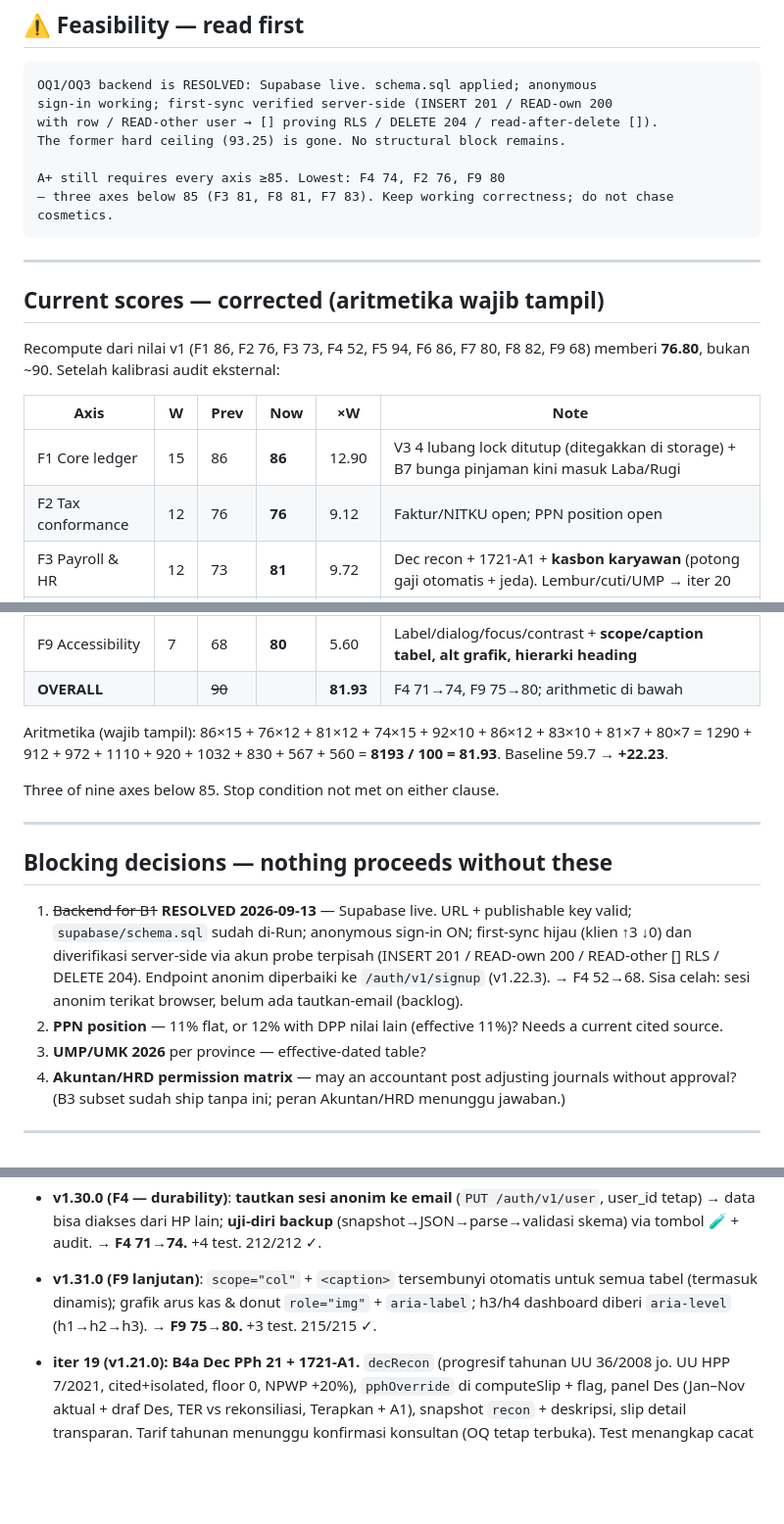
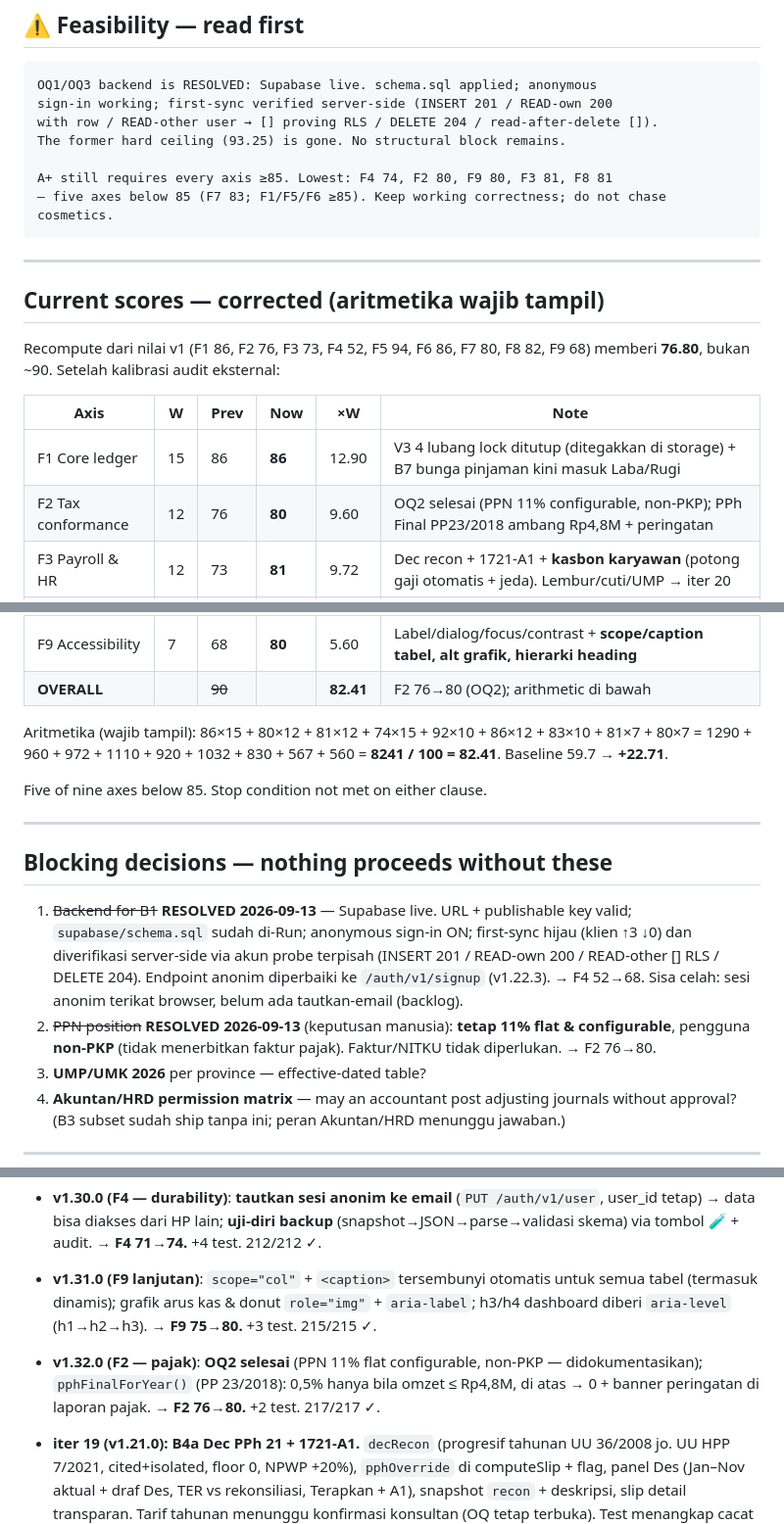
Before and after one commit to CASANMGT/SysAcc, a Markdown page: AUDIT_STATE.md, 3 parts joined by grey strips. Shown at 98% size. GitHub-like rendering; blank space fills up the shorter version.

Commit message:
docs: AUDIT_STATE - OQ2 resolved, F2 76->80, overall 82.41

````diff
--- a/AUDIT_STATE.md
+++ b/AUDIT_STATE.md
@@ -13,8 +13,8 @@ sign-in working; first-sync verified server-side (INSERT 201 / READ-own 200
 with row / READ-other user → [] proving RLS / DELETE 204 / read-after-delete []).
 The former hard ceiling (93.25) is gone. No structural block remains.
 
-A+ still requires every axis ≥85. Lowest: F4 74, F2 76, F9 80
-— three axes below 85 (F3 81, F8 81, F7 83). Keep working correctness; do not chase cosmetics.
+A+ still requires every axis ≥85. Lowest: F4 74, F2 80, F9 80, F3 81, F8 81
+— five axes below 85 (F7 83; F1/F5/F6 ≥85). Keep working correctness; do not chase cosmetics.
 ```
 
 ---
@@ -26,7 +26,7 @@ Recompute dari nilai v1 (F1 86, F2 76, F3 73, F4 52, F5 94, F6 86, F7 80, F8 82,
 | Axis | W | Prev | **Now** | ×W | Note |
 |---|---|---|---|---|---|
 | F1 Core ledger | 15 | 86 | **86** | 12.90 | V3 4 lubang lock ditutup (ditegakkan di storage) + B7 bunga pinjaman kini masuk Laba/Rugi |
-| F2 Tax conformance | 12 | 76 | **76** | 9.12 | Faktur/NITKU open; PPN position open |
+| F2 Tax conformance | 12 | 76 | **80** | 9.60 | OQ2 selesai (PPN 11% configurable, non-PKP); PPh Final PP23/2018 ambang Rp4,8M + peringatan |
 | F3 Payroll & HR | 12 | 73 | **81** | 9.72 | Dec recon + 1721-A1 + **kasbon karyawan** (potong gaji otomatis + jeda). Lembur/cuti/UMP → iter 20 |
 | F4 Data durability | 15 | 52 | **74** | 11.10 | Supabase LIVE + RLS; peran+actor; **tautkan sesi anonim→email + uji-diri backup**. Gap: OQ4 matriks Akuntan/HRD |
 | F5 Reporting | 10 | 94 | **92** | 9.20 | Genuinely excellent |
@@ -34,19 +34,19 @@ Recompute dari nilai v1 (F1 86, F2 76, F3 73, F4 52, F5 94, F6 86, F7 80, F8 82,
 | F7 Cognitive load | 10 | 80 | **83** | 8.30 | Form Pinjaman disederhanakan + kontak **Karyawan** eksplisit (picker kasbon) |
 | F8 Mobile | 7 | 82 | **81** | 5.67 | Audit mobile: hapus hide-kolom global (data hilang di HP), safe-area, drawer di atas nav, target sentuh, modal scroll |
 | F9 Accessibility | 7 | 68 | **80** | 5.60 | Label/dialog/focus/contrast + **scope/caption tabel, alt grafik, hierarki heading** |
-| **OVERALL** | | ~~90~~ | | **81.93** | F4 71→74, F9 75→80; arithmetic di bawah |
+| **OVERALL** | | ~~90~~ | | **82.41** | F2 76→80 (OQ2); arithmetic di bawah |
 
-Aritmetika (wajib tampil): 86×15 + 76×12 + 81×12 + 74×15 + 92×10 + 86×12 + 83×10 + 81×7 + 80×7
-= 1290 + 912 + 972 + 1110 + 920 + 1032 + 830 + 567 + 560 = **8193 / 100 = 81.93**. Baseline 59.7 → **+22.23**.
+Aritmetika (wajib tampil): 86×15 + 80×12 + 81×12 + 74×15 + 92×10 + 86×12 + 83×10 + 81×7 + 80×7
+= 1290 + 960 + 972 + 1110 + 920 + 1032 + 830 + 567 + 560 = **8241 / 100 = 82.41**. Baseline 59.7 → **+22.71**.
 
-Three of nine axes below 85. Stop condition not met on either clause.
+Five of nine axes below 85. Stop condition not met on either clause.
 
 ---
 
 ## Blocking decisions — nothing proceeds without these
 
 1. ~~Backend for B1~~ **RESOLVED 2026-09-13** — Supabase live. URL + publishable key valid; `supabase/schema.sql` sudah di-Run; anonymous sign-in ON; first-sync hijau (klien ↑3 ↓0) dan diverifikasi server-side via akun probe terpisah (INSERT 201 / READ-own 200 / READ-other [] RLS / DELETE 204). Endpoint anonim diperbaiki ke `/auth/v1/signup` (v1.22.3). → F4 52→68. Sisa celah: sesi anonim terikat browser, belum ada tautkan-email (backlog).
-2. **PPN position** — 11% flat, or 12% with DPP nilai lain (effective 11%)? Needs a current cited source.
+2. ~~PPN position~~ **RESOLVED 2026-09-13** (keputusan manusia): **tetap 11% flat & configurable**, pengguna **non-PKP** (tidak menerbitkan faktur pajak). Faktur/NITKU tidak diperlukan. → F2 76→80.
 3. **UMP/UMK 2026** per province — effective-dated table?
 4. **Akuntan/HRD permission matrix** — may an accountant post adjusting journals without approval? (B3 subset sudah ship tanpa ini; peran Akuntan/HRD menunggu jawaban.)
 
@@ -137,6 +137,8 @@ UI work is frozen until iteration 22. Sixteen iterations of polish shipped ahead
 
 - **v1.31.0 (F9 lanjutan)**: `scope="col"` + `<caption>` tersembunyi otomatis untuk semua tabel (termasuk dinamis); grafik arus kas & donut `role="img"` + `aria-label`; h3/h4 dashboard diberi `aria-level` (h1→h2→h3). **→ F9 75→80.** +3 test. 215/215 ✓.
 
+- **v1.32.0 (F2 — pajak)**: **OQ2 selesai** (PPN 11% flat configurable, non-PKP — didokumentasikan); `pphFinalForYear()` (PP 23/2018): 0,5% hanya bila omzet ≤ Rp4,8M, di atas → 0 + banner peringatan di laporan pajak. **→ F2 76→80.** +2 test. 217/217 ✓.
+
 - **iter 19 (v1.21.0): B4a Dec PPh 21 + 1721-A1.** `decRecon` (progresif tahunan UU 36/2008 jo. UU HPP 7/2021, cited+isolated, floor 0, NPWP +20%), `pphOverride` di computeSlip + flag, panel Des (Jan–Nov aktual + draf Des, TER vs rekonsiliasi, Terapkan + A1), snapshot `recon` + deskripsi, slip detail transparan. Tarif tahunan menunggu konfirmasi konsultan (OQ tetap terbuka). Test menangkap cacat desain pra-produksi (pemisahan Jan–Nov/Des). Visual gate headless lulus (angka + kedua tombol ter-paint). Tests 162/162 ✓. → F3 66→76.
 
 - **iter 18 (tooling, tanpa perubahan app → tanpa bump versi): DEPLOY guard + VERSION source tunggal.** `scripts/check-prod.mjs` (`npm run verify:prod`, dogfood PASS index+sw) + `scripts/sync-version.mjs` (`npm run sync:version`, `release:patch|minor|major`; idempoten terbukti zero-diff; fail-loudly terbukti via uji marker-hilang; bug Windows-path tertangkap saat verifikasi lalu diperbaiki). F4 52→54. Tests 152/152 ✓. SHIP GATE N/A (tanpa kode app baru; production tetap v1.20.2 terverifikasi via script baru).
````
Also changed, not shown: other parts of AUDIT_STATE.md (+1 -1 lines).
